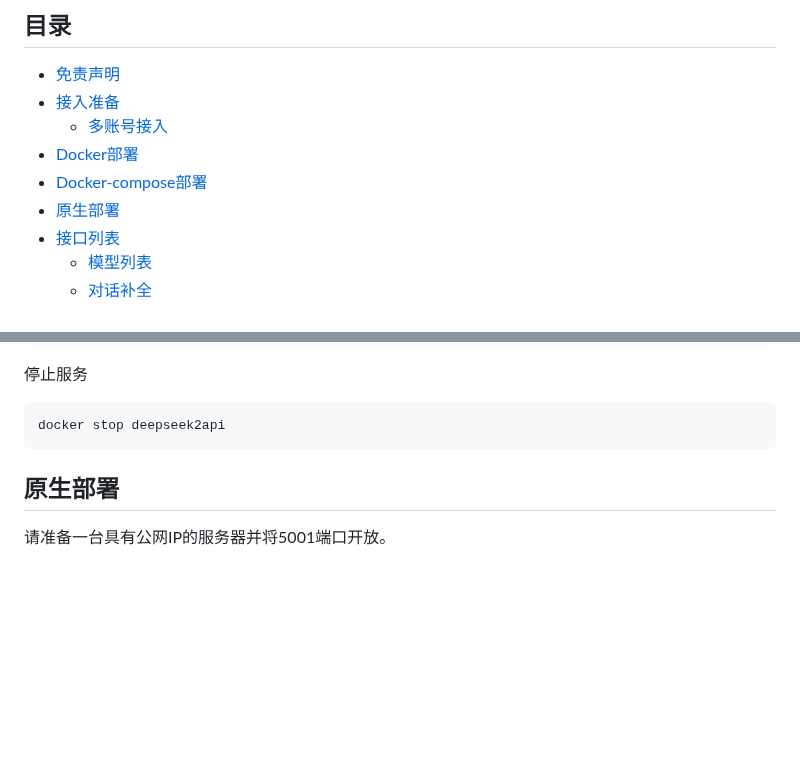
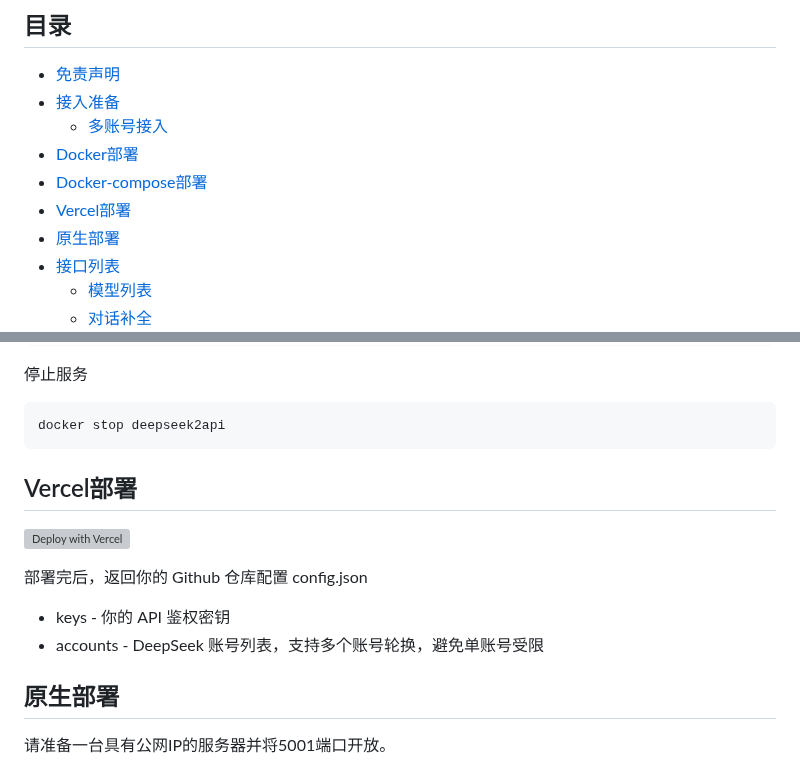
Before and after one commit to xunxun1982/deepseek2api, a Markdown page: README.MD, 2 parts joined by grey strips. Rendered like a GitHub page; blank space fills up the shorter version; grey boxes are pictures that could not be loaded.

````diff
--- a/README.MD
+++ b/README.MD
@@ -16,6 +16,7 @@
   * [多账号接入](#多账号接入)
 * [Docker部署](#Docker部署)
 * [Docker-compose部署](#Docker-compose部署)
+* [Vercel部署](#Vercel部署)
 * [原生部署](#原生部署)
 * [接口列表](#接口列表)
   * [模型列表](#模型列表)
@@ -148,6 +149,15 @@ docker restart deepseek2api
 ```shell
 docker stop deepseek2api
 ```
+
+## Vercel部署
+
+[![Deploy with Vercel](https://vercel.com/button)](https://vercel.com/import/project?template=https://github.com/iidamie/deepseek2api)
+
+部署完后，返回你的 Github 仓库配置 config.json
+ * keys - 你的 API 鉴权密钥
+ * accounts - DeepSeek 账号列表，支持多个账号轮换，避免单账号受限
+
 
 ## 原生部署
 
````
